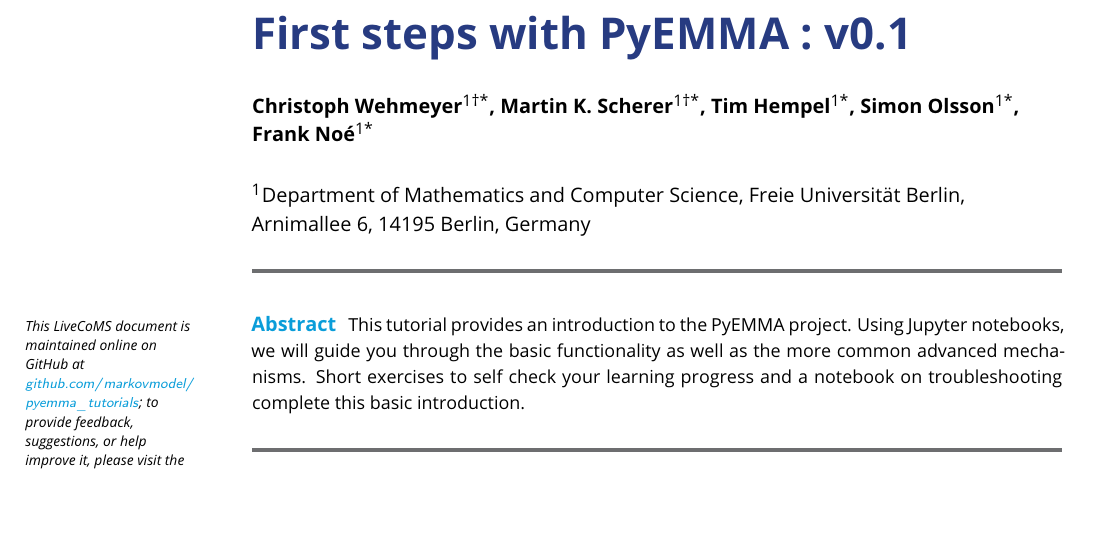
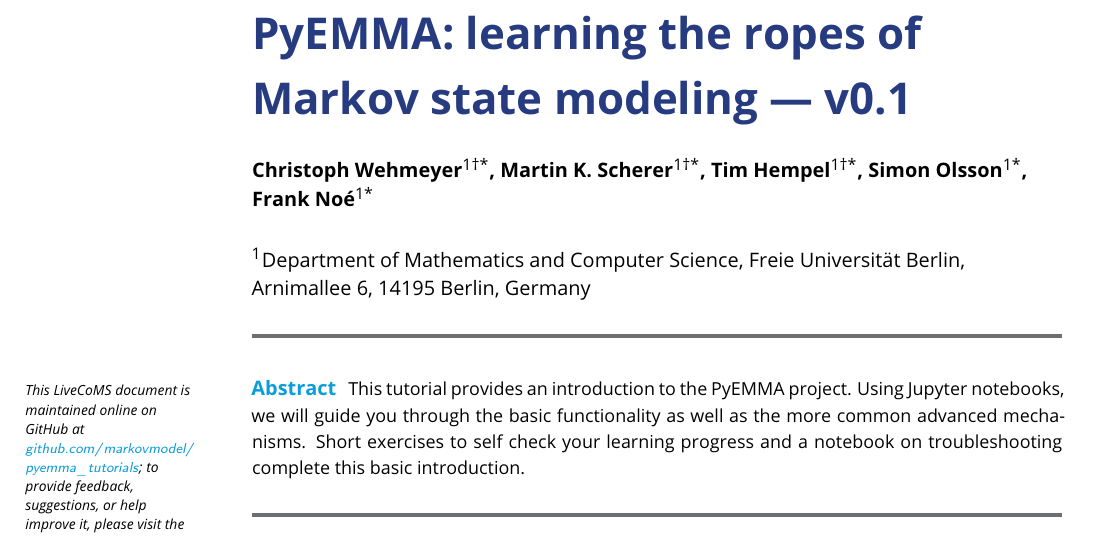
Before and after one commit to markovmodel/pyemma_tutorials, a LaTeX document (manuscript.tex): part of page 1 of 6, cut at the place of the change, the shorter picture padded with empty space. Compiled offline with pdfLaTeX.

Commit message:
minor changes

```diff
--- a/manuscript.tex
+++ b/manuscript.tex
@@ -29,11 +29,11 @@
 %%%%%%%%%%%%%%%%%%%%%%%%%%%%%%%%%%%%%%%%%%%%%%%%%%%%%%%%%%%%
 %%% ARTICLE SETUP
 %%%%%%%%%%%%%%%%%%%%%%%%%%%%%%%%%%%%%%%%%%%%%%%%%%%%%%%%%%%%
-\title{First steps with PyEMMA : v\versionnumber}
+\title{PyEMMA: learning the ropes of Markov state modeling --- v\versionnumber}
 
 \author[1\authfn{1}*]{Christoph Wehmeyer}
 \author[1\authfn{1}*]{Martin K. Scherer}
-\author[1*]{Tim Hempel}
+\author[1\authfn{1}*]{Tim Hempel}
 \author[1*]{Simon Olsson}
 \author[1*]{Frank Noé}
 \affil[1]{Department of Mathematics and Computer Science, Freie Universität Berlin, Arnimallee 6, 14195 Berlin, Germany}
```
Also changed, not shown: manuscript.tex (2 more changed lines).
